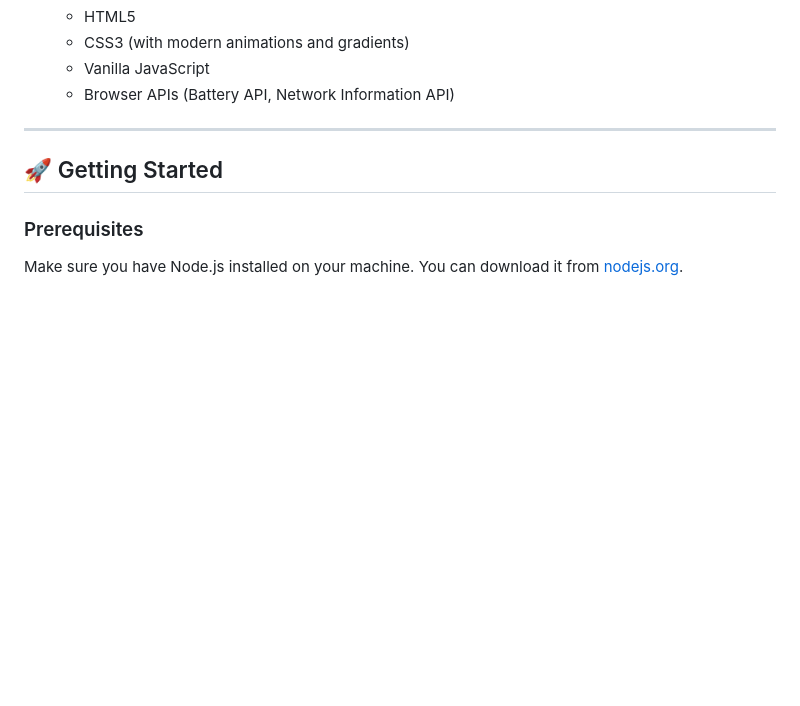
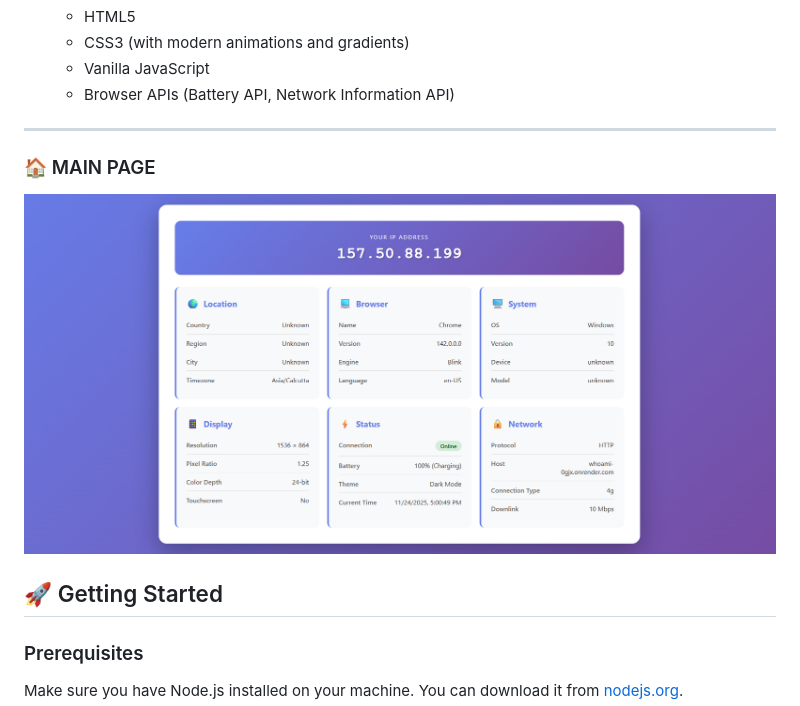
Before and after one commit to haricharanbonam/whoami, a Markdown page: README.md, the part around the change. GitHub-like rendering; blank space fills up the shorter version.

```diff
--- a/README.md
+++ b/README.md
@@ -64,6 +64,10 @@ Whether you're a developer testing different environments, a security enthusiast
   - Browser APIs (Battery API, Network Information API)
 
 ---
+
+### 🏠   MAIN PAGE
+
+![PAGE](http://github.com/haricharanbonam/whoami/blob/main/public/picture.png)
 
 ## 🚀 Getting Started
 
```
